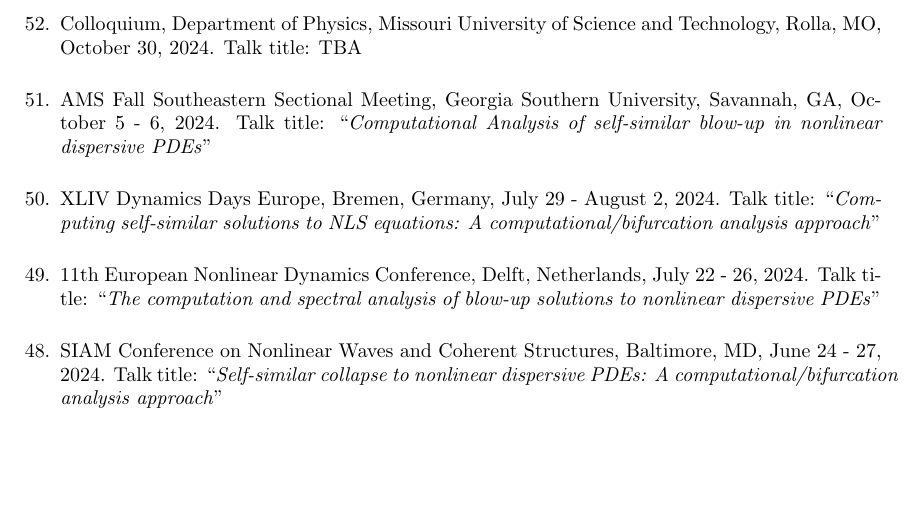
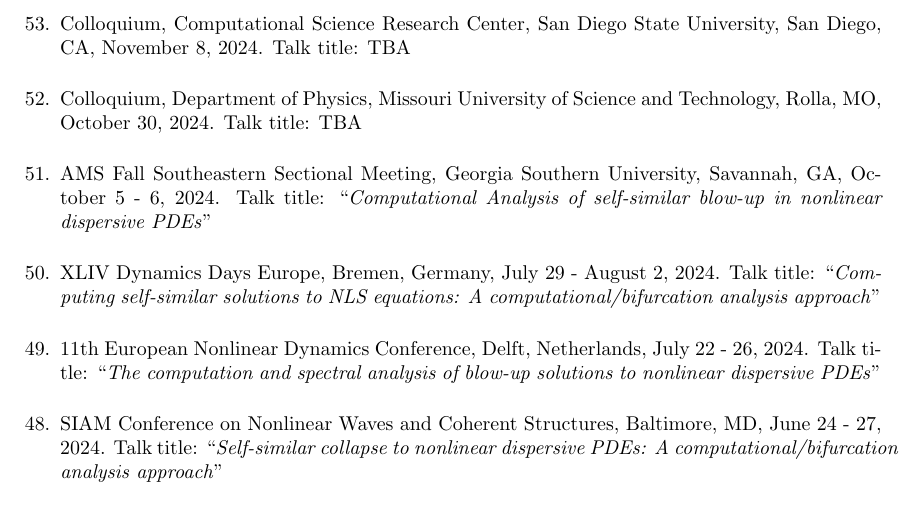
Before and after one commit to echarala/my_page, a LaTeX CV (cv/cv_latex/EGC_CV.tex): part of page 10 of 15, cut at the place of the change, the shorter picture padded with empty space. Compiled offline with pdfLaTeX.

Commit message:
Add files via upload

```diff
--- a/cv/cv_latex/EGC_CV.tex
+++ b/cv/cv_latex/EGC_CV.tex
@@ -985,6 +985,9 @@
 \item AMS 2025 Spring Central Sectional Meeting, University of Kansas, Lawrence, KS, March 29 - 30, 2025.
 Talk title: ``\textit{Theoretical and Computational Analysis of the spectrum of blow-up solutions to nonlinear dispersive PDEs}''
 
+\item Colloquium, Computational Science Research Center, San Diego State University, San Diego, CA, November 8, 2024.
+Talk title: TBA
+
 \item Colloquium, Department of Physics, Missouri University of Science and Technology, Rolla, MO, October 30, 2024.
 Talk title: TBA
 
```
Also changed, not shown: cv/cv_latex/EGC_CV.pdf, cv/cv_latex/EGC_CV.ps, 3 other files.
